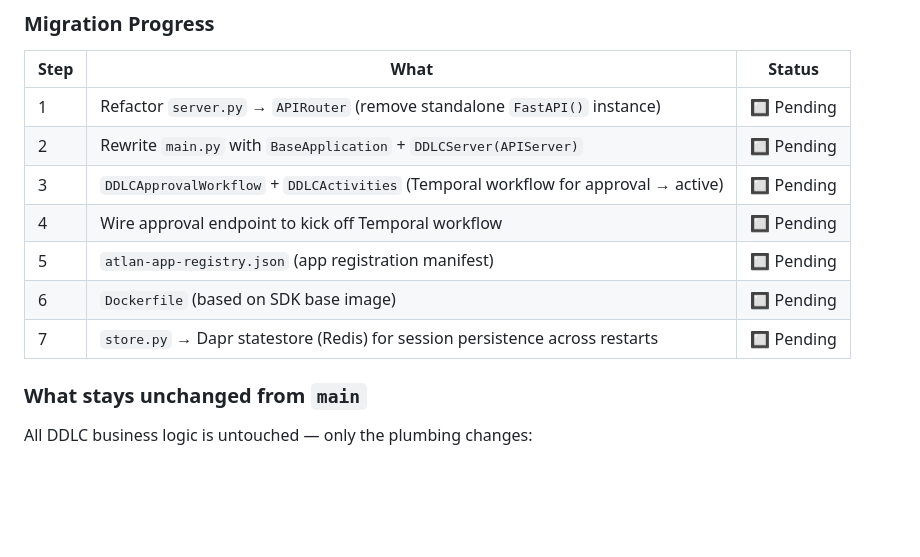
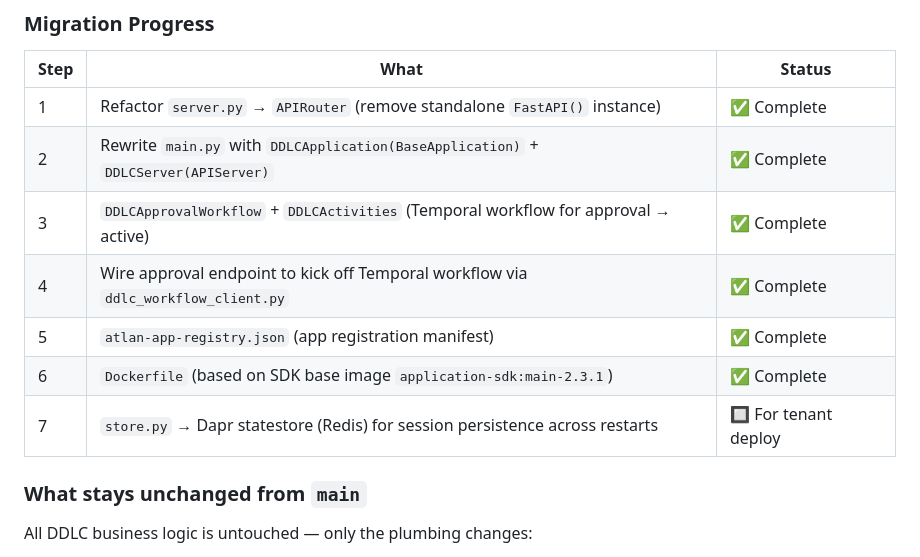
Before and after one commit to andrew-lentz-atlan/ddlc, a Markdown page: README.md, the part around the change. Drawn GitHub-style; blank space fills up the shorter version.

Commit message:
docs: update migration status tracker — all 6 steps complete
Steps 1-6 of the App Framework migration are done.
Step 7 (Dapr statestore) is marked as 'For tenant deploy'
since in-memory store is fine for local dev and POC demos.

Co-Authored-By: Claude Opus 4.6 <noreply@anthropic.com>

```diff
--- a/README.md
+++ b/README.md
@@ -24,13 +24,13 @@ tenant's cluster, with Temporal-backed durable workflows and Dapr statestore.
 
 | Step | What | Status |
 |------|------|--------|
-| 1 | Refactor `server.py` → `APIRouter` (remove standalone `FastAPI()` instance) | 🔲 Pending |
-| 2 | Rewrite `main.py` with `BaseApplication` + `DDLCServer(APIServer)` | 🔲 Pending |
-| 3 | `DDLCApprovalWorkflow` + `DDLCActivities` (Temporal workflow for approval → active) | 🔲 Pending |
-| 4 | Wire approval endpoint to kick off Temporal workflow | 🔲 Pending |
-| 5 | `atlan-app-registry.json` (app registration manifest) | 🔲 Pending |
-| 6 | `Dockerfile` (based on SDK base image) | 🔲 Pending |
-| 7 | `store.py` → Dapr statestore (Redis) for session persistence across restarts | 🔲 Pending |
+| 1 | Refactor `server.py` → `APIRouter` (remove standalone `FastAPI()` instance) | ✅ Complete |
+| 2 | Rewrite `main.py` with `DDLCApplication(BaseApplication)` + `DDLCServer(APIServer)` | ✅ Complete |
+| 3 | `DDLCApprovalWorkflow` + `DDLCActivities` (Temporal workflow for approval → active) | ✅ Complete |
+| 4 | Wire approval endpoint to kick off Temporal workflow via `ddlc_workflow_client.py` | ✅ Complete |
+| 5 | `atlan-app-registry.json` (app registration manifest) | ✅ Complete |
+| 6 | `Dockerfile` (based on SDK base image `application-sdk:main-2.3.1`) | ✅ Complete |
+| 7 | `store.py` → Dapr statestore (Redis) for session persistence across restarts | 🔲 For tenant deploy |
 
 ### What stays unchanged from `main`
 All DDLC business logic is untouched — only the plumbing changes:
```
